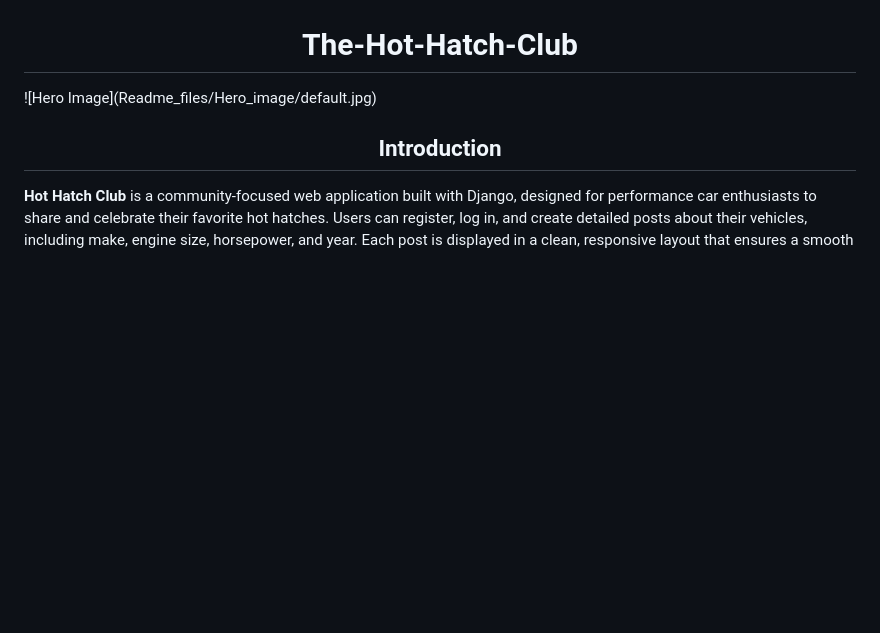
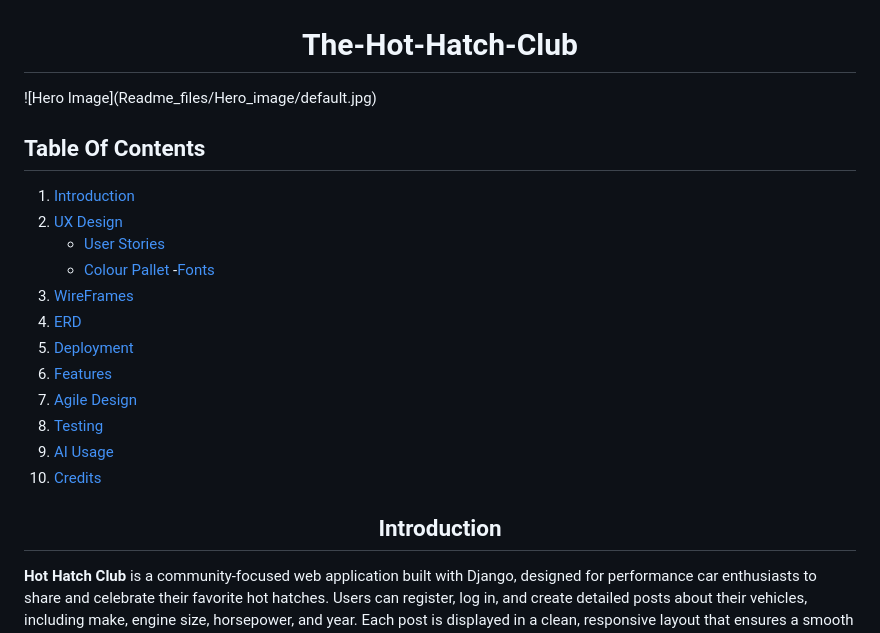
Before and after one commit to JoWolfarth/The-Hot-Hatch-Club, a Markdown page: README.md, the part around one of its changes. Rendered like a GitHub page; blank space fills up the shorter version.

Commit message:
added contents table to readme

```diff
--- a/README.md
+++ b/README.md
@@ -1,5 +1,21 @@
 <h1 align="center"> The-Hot-Hatch-Club </h1>
 ![Hero Image](Readme_files/Hero_image/default.jpg)
+
+<h2>Table Of Contents</h2>
+
+1.  [Introduction](#Introduction)
+2.  [UX Design](#UX_Design)
+     - [User Stories](#User_Stories)
+     - [Colour Pallet](#Color_Pallet)
+     -[Fonts](#Fonts)
+3.  [WireFrames](#WireFrames)
+4.  [ERD](#ERD)
+5.  [Deployment](#Deployment)
+6.  [Features](#Features)
+7.  [Agile Design](#Agiles_Design)
+8.  [Testing](#Testing)
+9.  [AI Usage](#AI_Usage)
+10. [Credits](#Credits)
 
 
 <h2 align="center">Introduction</h2>
```
Also changed, not shown: other parts of README.md (+1 -1 lines).
